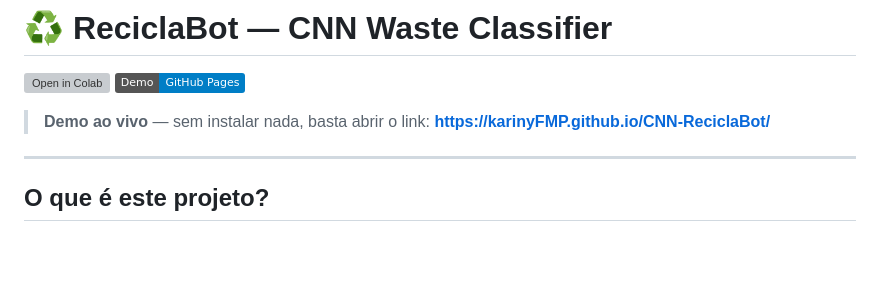
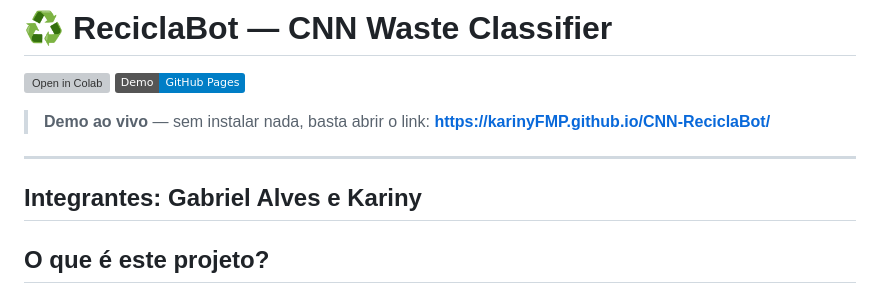
Before and after one commit to karinyFMP/CNN-ReciclaBot, a Markdown page: README.md, the part around the change. GitHub-like rendering; badges without logos; blank space fills up the shorter version; grey boxes are pictures that could not be loaded.

```diff
--- a/README.md
+++ b/README.md
@@ -6,6 +6,8 @@
 > **Demo ao vivo** — sem instalar nada, basta abrir o link:
 > **[https://karinyFMP.github.io/CNN-ReciclaBot/](https://karinyfmp.github.io/CNN-ReciclaBot/)**
 
+---
+Integrantes: Gabriel Alves e Kariny
 ---
 
 ## O que é este projeto?
```
